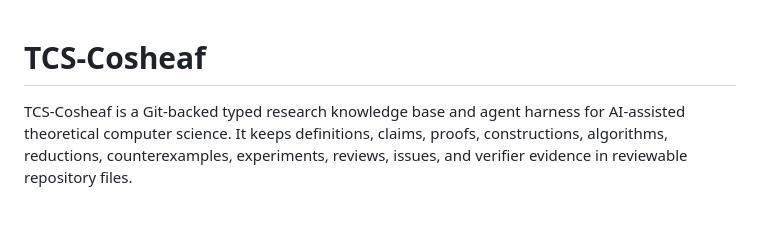
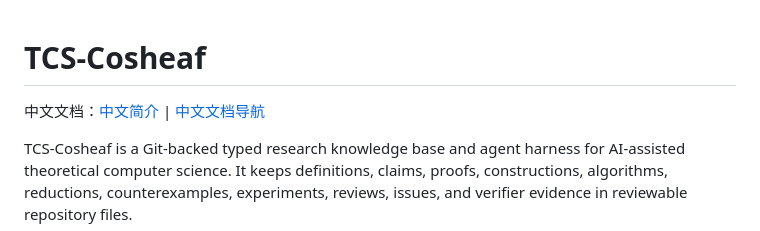
Before and after one commit to CheemsaDoge/tcs-cosheaf, a Markdown page: README.md, the part around the change. GitHub-like rendering; blank space fills up the shorter version.

```diff
--- a/README.md
+++ b/README.md
@@ -1,4 +1,6 @@
 # TCS-Cosheaf
+
+中文文档：[中文简介](README.zh-CN.md) | [中文文档导航](docs/README.zh-CN.md)
 
 TCS-Cosheaf is a Git-backed typed research knowledge base and agent harness for
 AI-assisted theoretical computer science. It keeps definitions, claims, proofs,
```
Also changed, not shown: README.zh-CN.md (added, +130 -0 lines), docs/README.zh-CN.md (added, +94 -0 lines).
